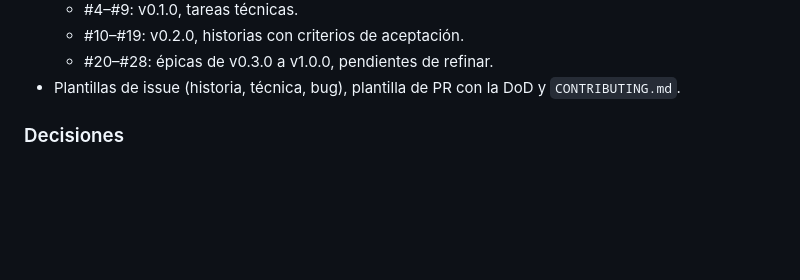
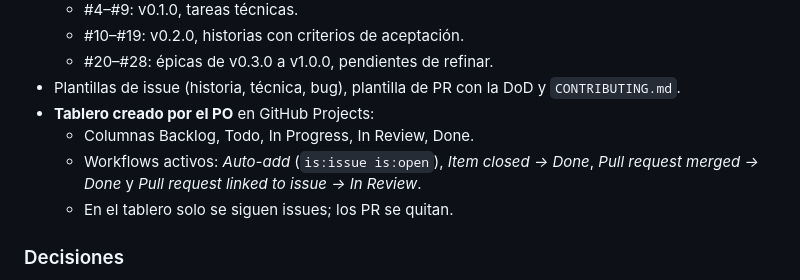
Before and after one commit to zStrikke/zBooks, a Markdown page: docs/DIARIO.md, the part around the change. Rendered like a GitHub page; blank space fills up the shorter version.

Commit message:
docs: tablero de GitHub Projects en el diario
Co-Authored-By: Claude Opus 5.5 <noreply@anthropic.com>
Claude-Session: https://claude.ai/code/session_01CNPkaWmQrEq7utmH7VieTy

```diff
--- a/docs/DIARIO.md
+++ b/docs/DIARIO.md
@@ -230,6 +230,10 @@ Convertir el análisis en un backlog real en GitHub y fijar el flujo de trabajo.
   - #10–#19: v0.2.0, historias con criterios de aceptación.
   - #20–#28: épicas de v0.3.0 a v1.0.0, pendientes de refinar.
 - Plantillas de issue (historia, técnica, bug), plantilla de PR con la DoD y `CONTRIBUTING.md`.
+- **Tablero creado por el PO** en GitHub Projects:
+  - Columnas Backlog, Todo, In Progress, In Review, Done.
+  - Workflows activos: *Auto-add* (`is:issue is:open`), *Item closed → Done*, *Pull request merged → Done* y *Pull request linked to issue → In Review*.
+  - En el tablero solo se siguen issues; los PR se quitan.
 
 ### Decisiones
 - **Refinamiento progresivo:** solo se detallan las dos próximas iteraciones. Las demás son épicas que se dividen en historias justo antes de empezarlas.
```
